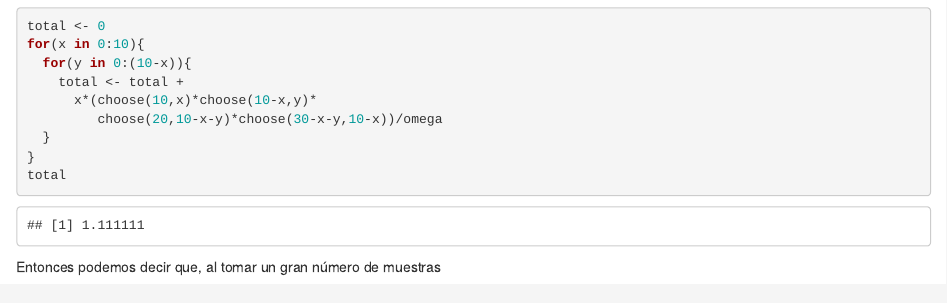
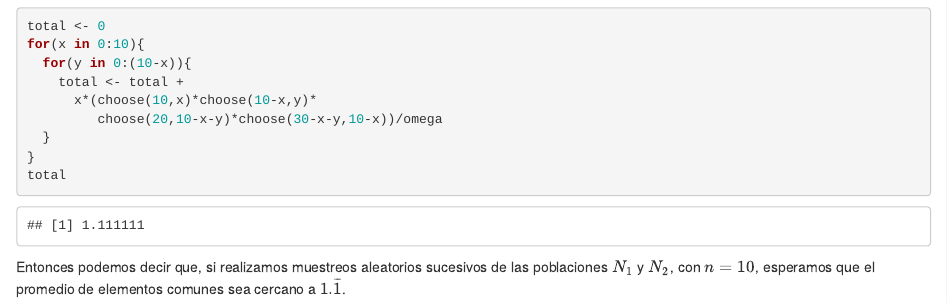
Before and after one commit to bmfazio/estadistica-pucp, an R Markdown document (maestria/fundamentos/lista2.Rmd): the page in a window 1100 px wide, from 2650 px down. Rendered offline with R 4.5, knitr and Pandoc, with nearby package versions.

Commit message:
Update lista2.Rmd

````diff
--- a/maestria/fundamentos/lista2.Rmd
+++ b/maestria/fundamentos/lista2.Rmd
@@ -140,4 +140,4 @@ for(x in 0:10){
 total
 ```
 
-Entonces podemos decir que, al tomar un gran número de muestras
+Entonces podemos decir que, si realizamos muestreos aleatorios sucesivos de las poblaciones $N_1$ y $N_2$, con $n=10$, esperamos que el promedio de elementos comunes sea cercano a $1.\overline{1}$.
````
